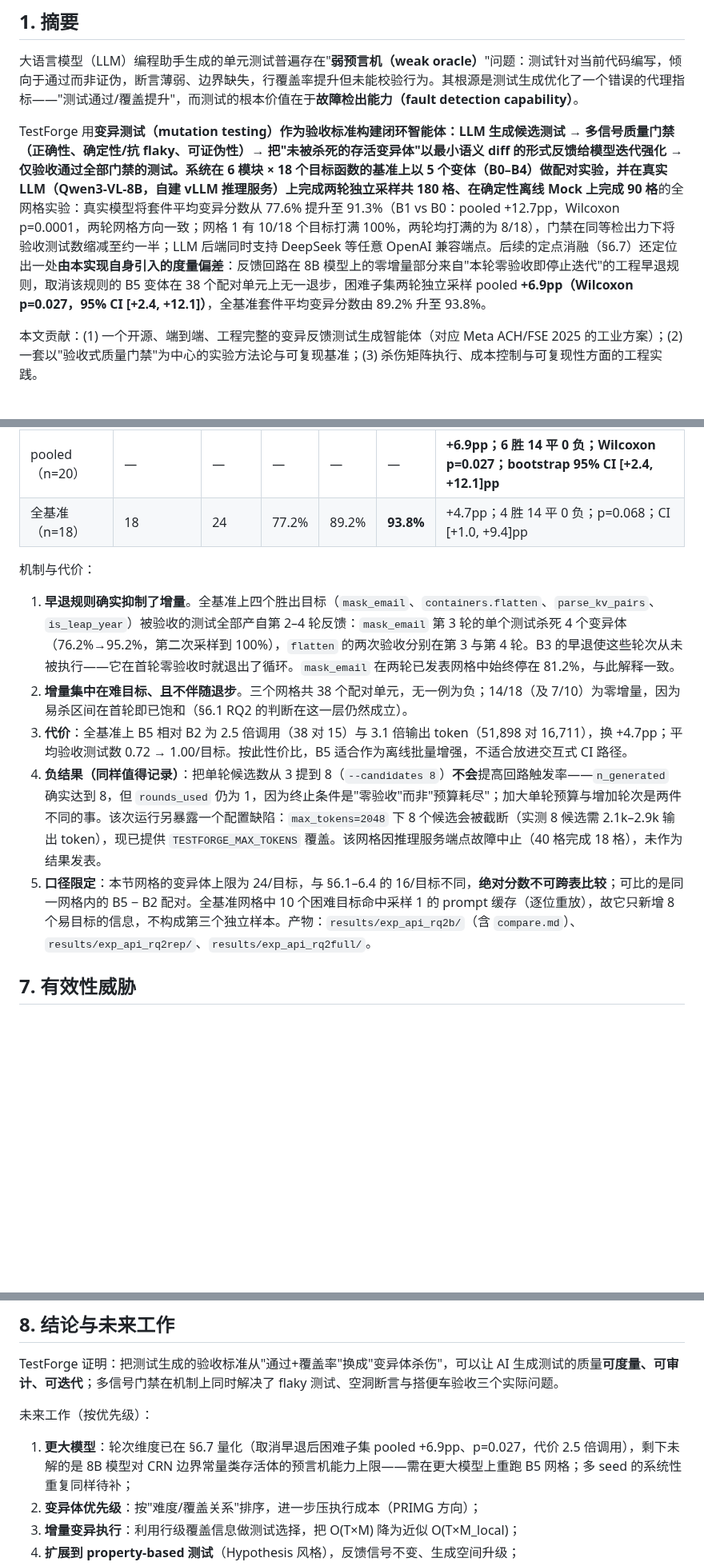
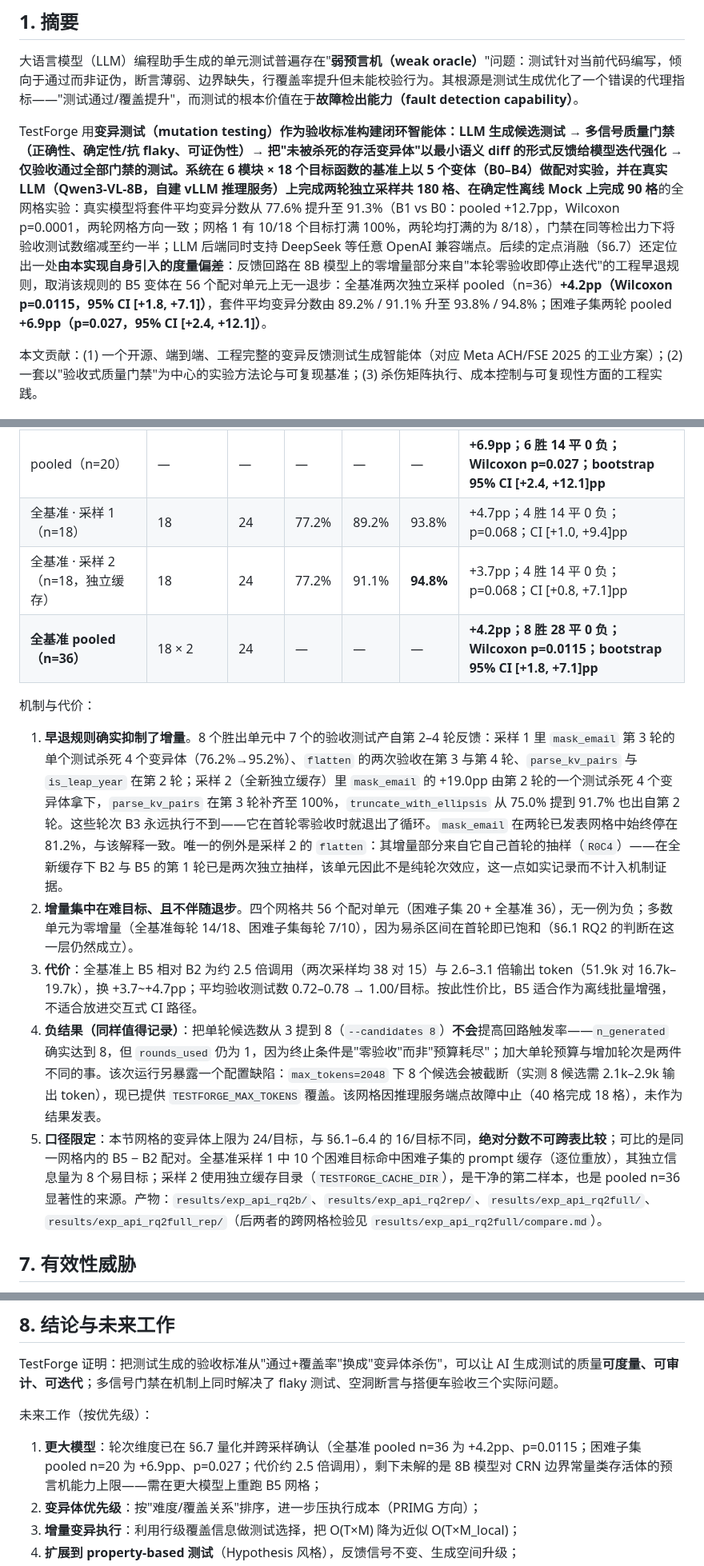
Before and after one commit to Luz7818/testforge, a Markdown page: docs/report.md, 3 parts joined by grey strips. Shown at 80% size. Rendered like a GitHub page; blank space fills up the shorter version.

```diff
--- a/docs/report.md
+++ b/docs/report.md
@@ -10,7 +10,7 @@
 
 大语言模型（LLM）编程助手生成的单元测试普遍存在"**弱预言机（weak oracle）**"问题：测试针对当前代码编写，倾向于通过而非证伪，断言薄弱、边界缺失，行覆盖率提升但未能校验行为。其根源是测试生成优化了一个错误的代理指标——"测试通过/覆盖提升"，而测试的根本价值在于**故障检出能力（fault detection capability）**。
 
-TestForge 用**变异测试（mutation testing）**作为验收标准构建闭环智能体：LLM 生成候选测试 → 多信号质量门禁（正确性、确定性/抗 flaky、可证伪性）→ 把"未被杀死的存活变异体"以最小语义 diff 的形式反馈给模型迭代强化 → 仅验收通过全部门禁的测试。系统在 6 模块 × 18 个目标函数的基准上以 5 个变体（B0–B4）做配对实验，并在**真实 LLM（Qwen3-VL-8B，自建 vLLM 推理服务）上完成两轮独立采样共 180 格、在确定性离线 Mock 上完成 90 格**的全网格实验：真实模型将套件平均变异分数从 77.6% 提升至 91.3%（B1 vs B0：pooled +12.7pp，Wilcoxon p=0.0001，两轮网格方向一致；网格 1 有 10/18 个目标打满 100%，两轮均打满的为 8/18），门禁在同等检出力下将验收测试数缩减至约一半；LLM 后端同时支持 DeepSeek 等任意 OpenAI 兼容端点。后续的定点消融（§6.7）还定位出一处**由本实现自身引入的度量偏差**：反馈回路在 8B 模型上的零增量部分来自"本轮零验收即停止迭代"的工程早退规则，取消该规则的 B5 变体在 38 个配对单元上无一退步，困难子集两轮独立采样 pooled **+6.9pp（Wilcoxon p=0.027，95% CI [+2.4, +12.1]）**，全基准套件平均变异分数由 89.2% 升至 93.8%。
+TestForge 用**变异测试（mutation testing）**作为验收标准构建闭环智能体：LLM 生成候选测试 → 多信号质量门禁（正确性、确定性/抗 flaky、可证伪性）→ 把"未被杀死的存活变异体"以最小语义 diff 的形式反馈给模型迭代强化 → 仅验收通过全部门禁的测试。系统在 6 模块 × 18 个目标函数的基准上以 5 个变体（B0–B4）做配对实验，并在**真实 LLM（Qwen3-VL-8B，自建 vLLM 推理服务）上完成两轮独立采样共 180 格、在确定性离线 Mock 上完成 90 格**的全网格实验：真实模型将套件平均变异分数从 77.6% 提升至 91.3%（B1 vs B0：pooled +12.7pp，Wilcoxon p=0.0001，两轮网格方向一致；网格 1 有 10/18 个目标打满 100%，两轮均打满的为 8/18），门禁在同等检出力下将验收测试数缩减至约一半；LLM 后端同时支持 DeepSeek 等任意 OpenAI 兼容端点。后续的定点消融（§6.7）还定位出一处**由本实现自身引入的度量偏差**：反馈回路在 8B 模型上的零增量部分来自"本轮零验收即停止迭代"的工程早退规则，取消该规则的 B5 变体在 56 个配对单元上无一退步：全基准两次独立采样 pooled（n=36）**+4.2pp（Wilcoxon p=0.0115，95% CI [+1.8, +7.1]）**，套件平均变异分数由 89.2% / 91.1% 升至 93.8% / 94.8%；困难子集两轮 pooled **+6.9pp（p=0.027，95% CI [+2.4, +12.1]）**。
 
 本文贡献：(1) 一个开源、端到端、工程完整的变异反馈测试生成智能体（对应 Meta ACH/FSE 2025 的工业方案）；(2) 一套以"验收式质量门禁"为中心的实验方法论与可复现基准；(3) 杀伤矩阵执行、成本控制与可复现性方面的工程实践。
 
@@ -182,15 +182,17 @@ Mock 网格的机制结论：(1) RQ1 同样显著（+7.8pp，9 胜/9 平/0 负
 | 困难子集 · 采样 1 | 10 个残留存活体目标 | 24 | 68.2% | 82.3% | 88.9% | +6.7pp，3 胜 7 平 0 负 |
 | 困难子集 · 采样 2 | 同上，清缓存独立重采 | 24 | 68.2% | 83.9% | 91.1% | +7.1pp，3 胜 7 平 0 负 |
 | pooled（n=20） | — | — | — | — | — | **+6.9pp；6 胜 14 平 0 负；Wilcoxon p=0.027；bootstrap 95% CI [+2.4, +12.1]pp** |
-| 全基准（n=18） | 18 | 24 | 77.2% | 89.2% | **93.8%** | +4.7pp；4 胜 14 平 0 负；p=0.068；CI [+1.0, +9.4]pp |
+| 全基准 · 采样 1（n=18） | 18 | 24 | 77.2% | 89.2% | 93.8% | +4.7pp；4 胜 14 平 0 负；p=0.068；CI [+1.0, +9.4]pp |
+| 全基准 · 采样 2（n=18，独立缓存） | 18 | 24 | 77.2% | 91.1% | **94.8%** | +3.7pp；4 胜 14 平 0 负；p=0.068；CI [+0.8, +7.1]pp |
+| **全基准 pooled（n=36）** | 18 × 2 | 24 | — | — | — | **+4.2pp；8 胜 28 平 0 负；Wilcoxon p=0.0115；bootstrap 95% CI [+1.8, +7.1]pp** |
 
 机制与代价：
 
-1. **早退规则确实抑制了增量**。全基准上四个胜出目标（`mask_email`、`containers.flatten`、`parse_kv_pairs`、`is_leap_year`）被验收的测试全部产自第 2–4 轮反馈：`mask_email` 第 3 轮的单个测试杀死 4 个变异体（76.2%→95.2%，第二次采样到 100%），`flatten` 的两次验收分别在第 3 与第 4 轮。B3 的早退使这些轮次从未被执行——它在首轮零验收时就退出了循环。`mask_email` 在两轮已发表网格中始终停在 81.2%，与此解释一致。
-2. **增量集中在难目标、且不伴随退步**。三个网格共 38 个配对单元，无一例为负；14/18（及 7/10）为零增量，因为易杀区间在首轮即已饱和（§6.1 RQ2 的判断在这一层仍然成立）。
-3. **代价**：全基准上 B5 相对 B2 为 2.5 倍调用（38 对 15）与 3.1 倍输出 token（51,898 对 16,711），换 +4.7pp；平均验收测试数 0.72 → 1.00/目标。按此性价比，B5 适合作为离线批量增强，不适合放进交互式 CI 路径。
+1. **早退规则确实抑制了增量**。8 个胜出单元中 7 个的验收测试产自第 2–4 轮反馈：采样 1 里 `mask_email` 第 3 轮的单个测试杀死 4 个变异体（76.2%→95.2%）、`flatten` 的两次验收在第 3 与第 4 轮、`parse_kv_pairs` 与 `is_leap_year` 在第 2 轮；采样 2（全新独立缓存）里 `mask_email` 的 +19.0pp 由第 2 轮的一个测试杀死 4 个变异体拿下，`parse_kv_pairs` 在第 3 轮补齐至 100%，`truncate_with_ellipsis` 从 75.0% 提到 91.7% 也出自第 2 轮。这些轮次 B3 永远执行不到——它在首轮零验收时就退出了循环。`mask_email` 在两轮已发表网格中始终停在 81.2%，与该解释一致。唯一的例外是采样 2 的 `flatten`：其增量部分来自它自己首轮的抽样（`R0C4`）——在全新缓存下 B2 与 B5 的第 1 轮已是两次独立抽样，该单元因此不是纯轮次效应，这一点如实记录而不计入机制证据。
+2. **增量集中在难目标、且不伴随退步**。四个网格共 56 个配对单元（困难子集 20 + 全基准 36），无一例为负；多数单元为零增量（全基准每轮 14/18、困难子集每轮 7/10），因为易杀区间在首轮即已饱和（§6.1 RQ2 的判断在这一层仍然成立）。
+3. **代价**：全基准上 B5 相对 B2 为约 2.5 倍调用（两次采样均 38 对 15）与 2.6–3.1 倍输出 token（51.9k 对 16.7k–19.7k），换 +3.7~+4.7pp；平均验收测试数 0.72–0.78 → 1.00/目标。按此性价比，B5 适合作为离线批量增强，不适合放进交互式 CI 路径。
 4. **负结果（同样值得记录）**：把单轮候选数从 3 提到 8（`--candidates 8`）**不会**提高回路触发率——`n_generated` 确实达到 8，但 `rounds_used` 仍为 1，因为终止条件是"零验收"而非"预算耗尽"；加大单轮预算与增加轮次是两件不同的事。该次运行另暴露一个配置缺陷：`max_tokens=2048` 下 8 个候选会被截断（实测 8 候选需 2.1k–2.9k 输出 token），现已提供 `TESTFORGE_MAX_TOKENS` 覆盖。该网格因推理服务端点故障中止（40 格完成 18 格），未作为结果发表。
-5. **口径限定**：本节网格的变异体上限为 24/目标，与 §6.1–6.4 的 16/目标不同，**绝对分数不可跨表比较**；可比的是同一网格内的 B5 − B2 配对。全基准网格中 10 个困难目标命中采样 1 的 prompt 缓存（逐位重放），故它只新增 8 个易目标的信息，不构成第三个独立样本。产物：`results/exp_api_rq2b/`（含 `compare.md`）、`results/exp_api_rq2rep/`、`results/exp_api_rq2full/`。
+5. **口径限定**：本节网格的变异体上限为 24/目标，与 §6.1–6.4 的 16/目标不同，**绝对分数不可跨表比较**；可比的是同一网格内的 B5 − B2 配对。全基准采样 1 中 10 个困难目标命中困难子集的 prompt 缓存（逐位重放），其独立信息量为 8 个易目标；采样 2 使用独立缓存目录（`TESTFORGE_CACHE_DIR`），是干净的第二样本，也是 pooled n=36 显著性的来源。产物：`results/exp_api_rq2b/`、`results/exp_api_rq2rep/`、`results/exp_api_rq2full/`、`results/exp_api_rq2full_rep/`（后两者的跨网格检验见 `results/exp_api_rq2full/compare.md`）。
 
 ## 7. 有效性威胁
 
@@ -206,7 +208,7 @@ TestForge 证明：把测试生成的验收标准从"通过+覆盖率"换成"变
 
 未来工作（按优先级）：
 
-1. **更大模型**：轮次维度已在 §6.7 量化（取消早退后困难子集 pooled +6.9pp、p=0.027，代价 2.5 倍调用），剩下未解的是 8B 模型对 CRN 边界常量类存活体的预言机能力上限——需在更大模型上重跑 B5 网格；多 seed 的系统性重复同样待补；
+1. **更大模型**：轮次维度已在 §6.7 量化并跨采样确认（全基准 pooled n=36 为 +4.2pp、p=0.0115；困难子集 pooled n=20 为 +6.9pp、p=0.027；代价约 2.5 倍调用），剩下未解的是 8B 模型对 CRN 边界常量类存活体的预言机能力上限——需在更大模型上重跑 B5 网格；
 2. **变异体优先级**：按"难度/覆盖关系"排序，进一步压执行成本（PRIMG 方向）；
 3. **增量变异执行**：利用行级覆盖信息做测试选择，把 O(T×M) 降为近似 O(T×M_local)；
 4. **扩展到 property-based 测试**（Hypothesis 风格），反馈信号不变、生成空间升级；
```
Also changed, not shown: README.md (+7 -5 lines), docs/interview.md (+4 -4 lines), results/exp_api_rq2full/compare.md (added, +8 -0 lines), results/exp_api_rq2full_rep/analysis.md (added, +58 -0 lines), results/exp_api_rq2full_rep/summary.md (added, +58 -0 lines), results/exp_api_rq2full_rep/plots/gate_rejections.png (added), results/exp_api_rq2full_rep/plots/ms_by_variant.png (added), results/exp_api_rq2full_rep/plots/ms_heatmap.png (added), results/exp_api_rq2full_rep/plots/tokens_by_variant.png (added), 2 other files.
